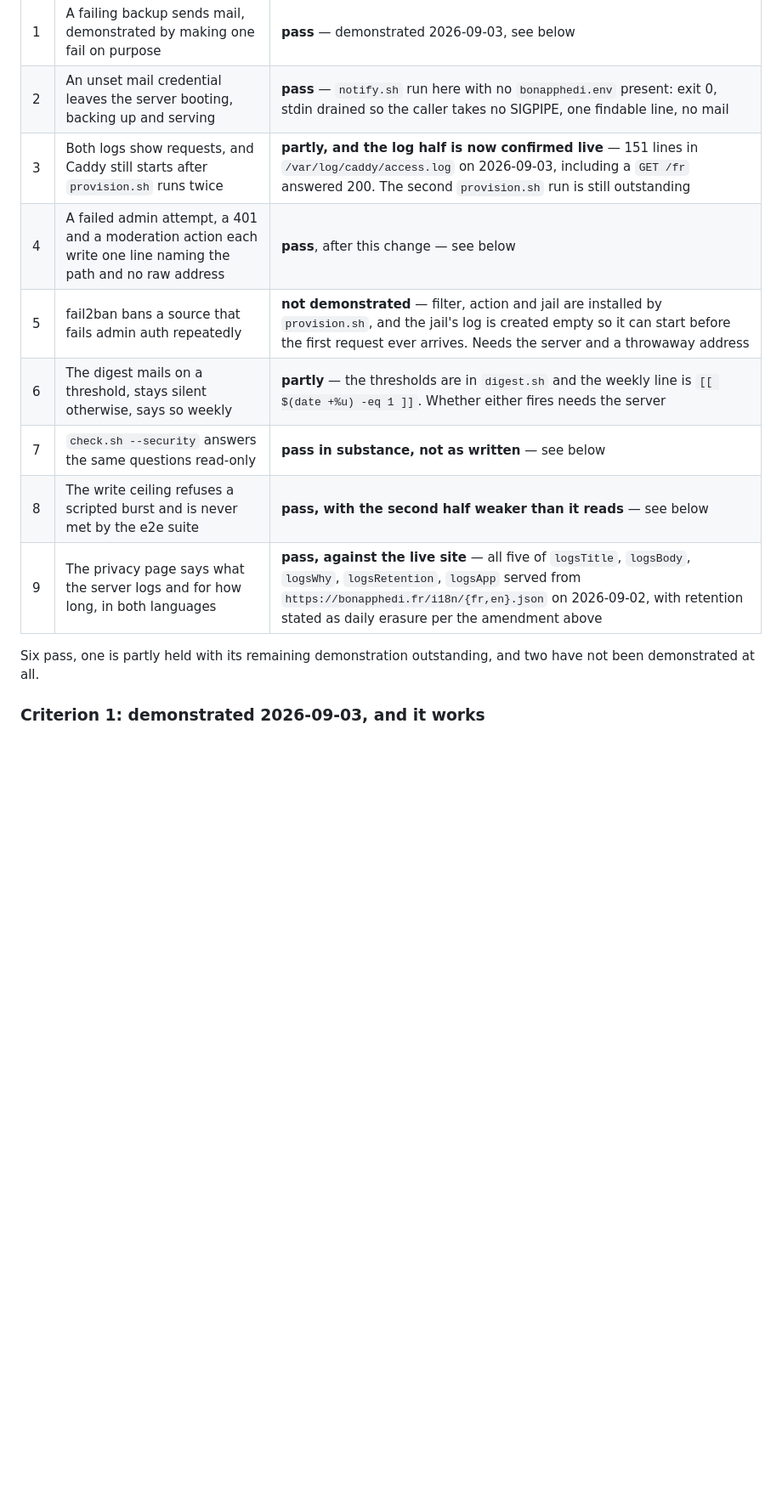
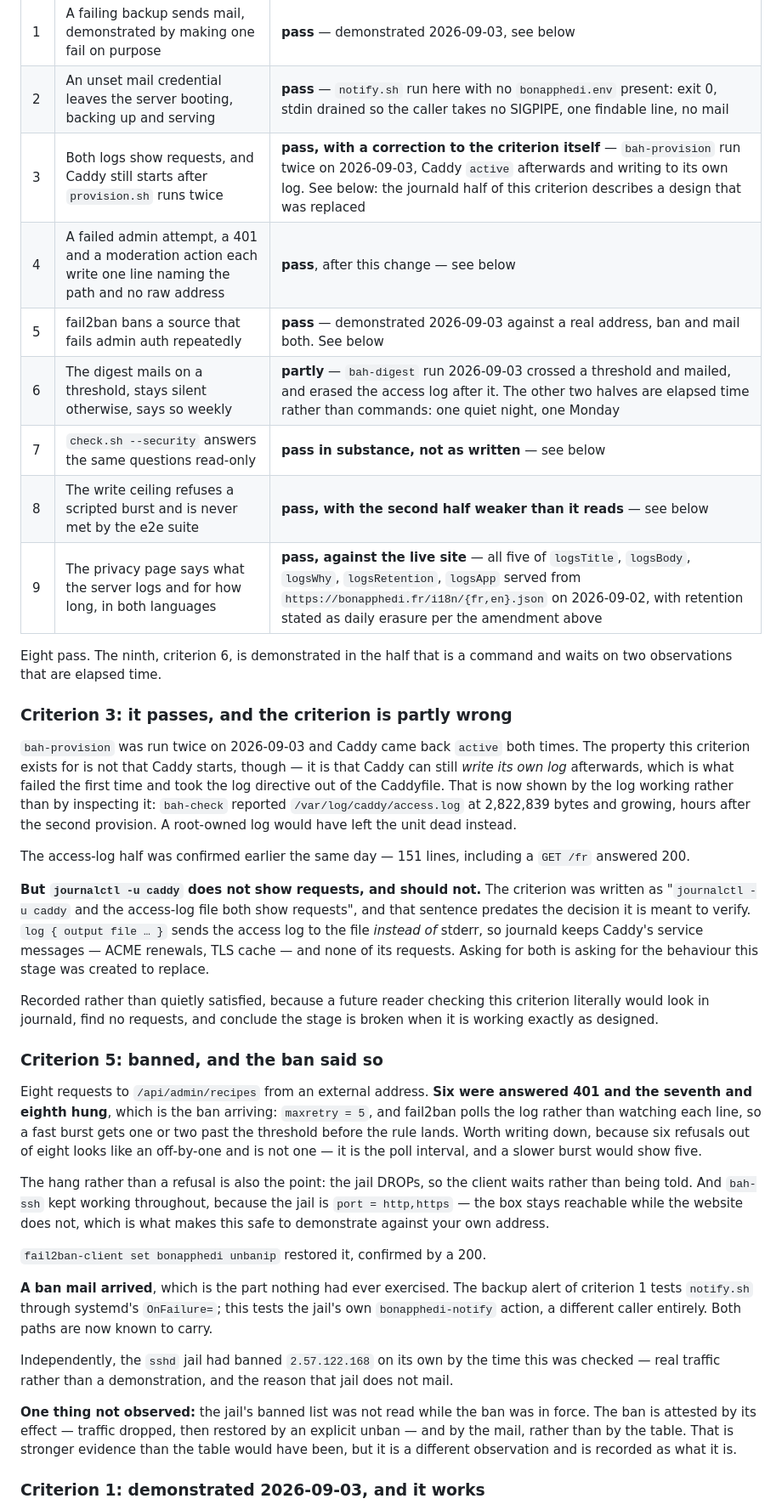
Before and after one commit to CodingHedi/BonAppHedi, a Markdown page: Docs/adr/0017-being-told-when-something-is-wrong.md, the part around one of its changes. Shown at 85% size. Drawn GitHub-style; blank space fills up the shorter version.

```diff
--- a/Docs/adr/0017-being-told-when-something-is-wrong.md
+++ b/Docs/adr/0017-being-told-when-something-is-wrong.md
@@ -223,16 +223,72 @@ surviving a second provision. None can be performed from a workstation.
 |---|---|---|
 | 1 | A failing backup sends mail, demonstrated by making one fail on purpose | **pass** — demonstrated 2026-09-03, see below |
 | 2 | An unset mail credential leaves the server booting, backing up and serving | **pass** — `notify.sh` run here with no `bonapphedi.env` present: exit 0, stdin drained so the caller takes no SIGPIPE, one findable line, no mail |
-| 3 | Both logs show requests, and Caddy still starts after `provision.sh` runs twice | **partly, and the log half is now confirmed live** — 151 lines in `/var/log/caddy/access.log` on 2026-09-03, including a `GET /fr` answered 200. The second `provision.sh` run is still outstanding |
+| 3 | Both logs show requests, and Caddy still starts after `provision.sh` runs twice | **pass, with a correction to the criterion itself** — `bah-provision` run twice on 2026-09-03, Caddy `active` afterwards and writing to its own log. See below: the journald half of this criterion describes a design that was replaced |
 | 4 | A failed admin attempt, a 401 and a moderation action each write one line naming the path and no raw address | **pass**, after this change — see below |
-| 5 | fail2ban bans a source that fails admin auth repeatedly | **not demonstrated** — filter, action and jail are installed by `provision.sh`, and the jail's log is created empty so it can start before the first request ever arrives. Needs the server and a throwaway address |
-| 6 | The digest mails on a threshold, stays silent otherwise, says so weekly | **partly** — the thresholds are in `digest.sh` and the weekly line is `[[ $(date +%u) -eq 1 ]]`. Whether either fires needs the server |
+| 5 | fail2ban bans a source that fails admin auth repeatedly | **pass** — demonstrated 2026-09-03 against a real address, ban and mail both. See below |
+| 6 | The digest mails on a threshold, stays silent otherwise, says so weekly | **partly** — `bah-digest` run 2026-09-03 crossed a threshold and mailed, and erased the access log after it. The other two halves are elapsed time rather than commands: one quiet night, one Monday |
 | 7 | `check.sh --security` answers the same questions read-only | **pass in substance, not as written** — see below |
 | 8 | The write ceiling refuses a scripted burst and is never met by the e2e suite | **pass, with the second half weaker than it reads** — see below |
 | 9 | The privacy page says what the server logs and for how long, in both languages | **pass, against the live site** — all five of `logsTitle`, `logsBody`, `logsWhy`, `logsRetention`, `logsApp` served from `https://bonapphedi.fr/i18n/{fr,en}.json` on 2026-09-02, with retention stated as daily erasure per the amendment above |
 
-Six pass, one is partly held with its remaining demonstration outstanding, and
-two have not been demonstrated at all.
+Eight pass. The ninth, criterion 6, is demonstrated in the half that is a
+command and waits on two observations that are elapsed time.
+
+### Criterion 3: it passes, and the criterion is partly wrong
+
+`bah-provision` was run twice on 2026-09-03 and Caddy came back `active` both
+times. The property this criterion exists for is not that Caddy starts, though —
+it is that Caddy can still *write its own log* afterwards, which is what failed
+the first time and took the log directive out of the Caddyfile. That is now
+shown by the log working rather than by inspecting it: `bah-check` reported
+`/var/log/caddy/access.log` at 2,822,839 bytes and growing, hours after the
+second provision. A root-owned log would have left the unit dead instead.
+
+The access-log half was confirmed earlier the same day — 151 lines, including a
+`GET /fr` answered 200.
+
+**But `journalctl -u caddy` does not show requests, and should not.** The
+criterion was written as "`journalctl -u caddy` and the access-log file both
+show requests", and that sentence predates the decision it is meant to verify.
+`log { output file … }` sends the access log to the file *instead of* stderr, so
+journald keeps Caddy's service messages — ACME renewals, TLS cache — and none of
+its requests. Asking for both is asking for the behaviour this stage was created
+to replace.
+
+Recorded rather than quietly satisfied, because a future reader checking this
+criterion literally would look in journald, find no requests, and conclude the
+stage is broken when it is working exactly as designed.
+
+### Criterion 5: banned, and the ban said so
+
+Eight requests to `/api/admin/recipes` from an external address. **Six were
+answered 401 and the seventh and eighth hung**, which is the ban arriving:
+`maxretry = 5`, and fail2ban polls the log rather than watching each line, so a
+fast burst gets one or two past the threshold before the rule lands. Worth
+writing down, because six refusals out of eight looks like an off-by-one and is
+not one — it is the poll interval, and a slower burst would show five.
+
+The hang rather than a refusal is also the point: the jail DROPs, so the client
+waits rather than being told. And `bah-ssh` kept working throughout, because the
+jail is `port = http,https` — the box stays reachable while the website does
+not, which is what makes this safe to demonstrate against your own address.
+
+`fail2ban-client set bonapphedi unbanip` restored it, confirmed by a 200.
+
+**A ban mail arrived**, which is the part nothing had ever exercised. The
+backup alert of criterion 1 tests `notify.sh` through systemd's `OnFailure=`;
+this tests the jail's own `bonapphedi-notify` action, a different caller
+entirely. Both paths are now known to carry.
+
+Independently, the `sshd` jail had banned `2.57.122.168` on its own by the time
+this was checked — real traffic rather than a demonstration, and the reason that
+jail does not mail.
+
+**One thing not observed:** the jail's banned list was not read while the ban was
+in force. The ban is attested by its effect — traffic dropped, then restored by
+an explicit unban — and by the mail, rather than by the table. That is stronger
+evidence than the table would have been, but it is a different observation and
+is recorded as what it is.
 
 ### Criterion 1: demonstrated 2026-09-03, and it works
 
```
Also changed, not shown: other parts of Docs/adr/0017-being-told-when-something-is-wrong.md (+19 -18 lines).
